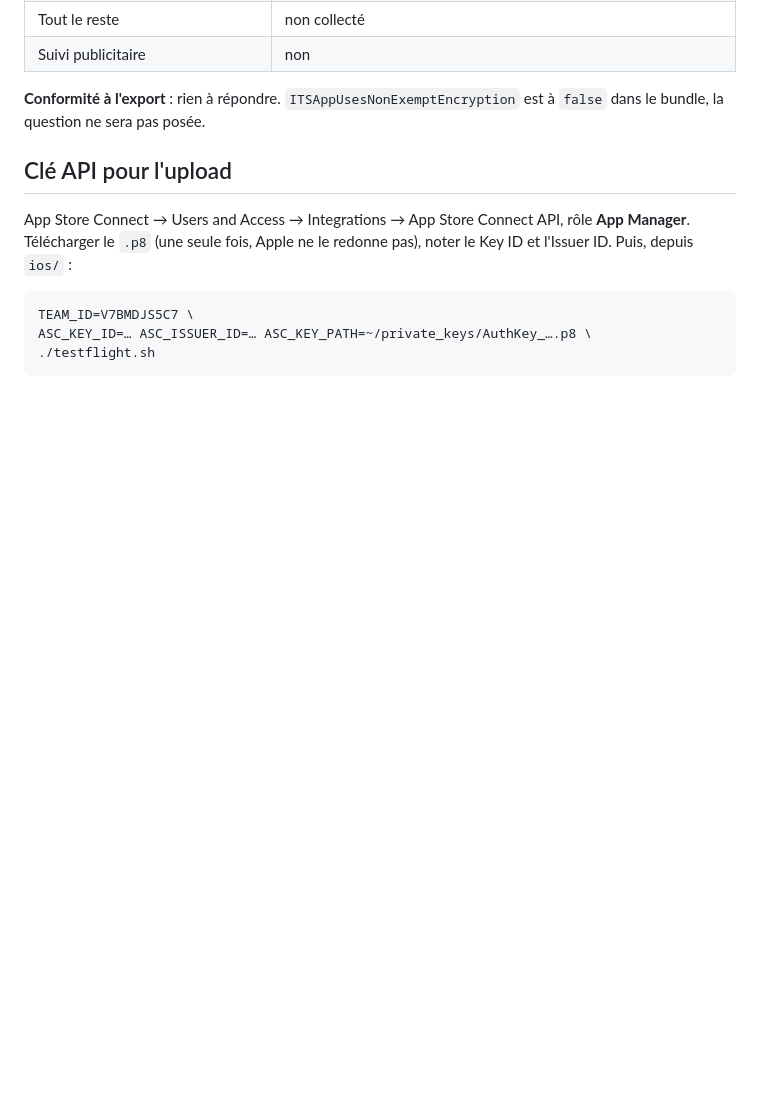
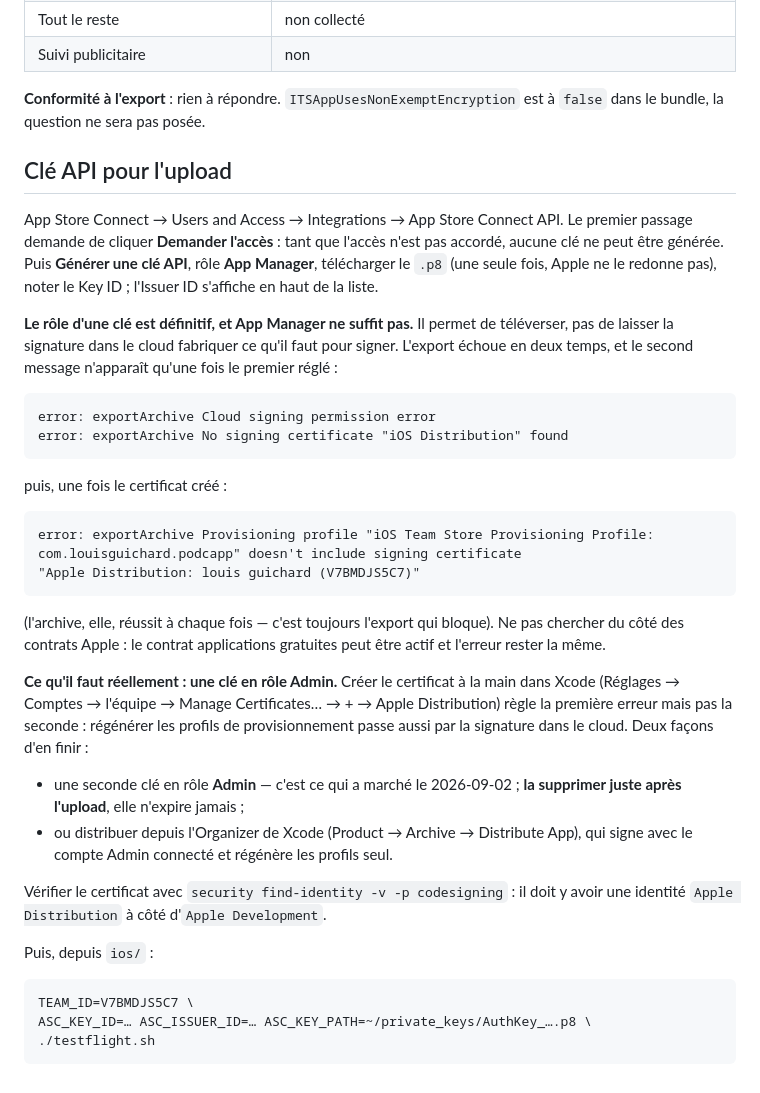
Before and after one commit to guichstudio/podcapp, a Markdown page: docs/testflight.md, the part around the change. GitHub-like rendering; blank space fills up the shorter version.

Commit message:
b27 is on TestFlight
Uploaded 2026-09-02, processing state VALID. Internal testers have it;
external ones wait on a Beta App Review that has not been submitted.

Getting there took two things, and docs/testflight.md claimed only the
first was needed. App Manager uploads a build but cannot let cloud
signing mint anything: it fails first on a missing Apple Distribution
certificate, then — once that is created by hand in Xcode — on
provisioning profiles that predate the certificate and do not contain
it. Regenerating those needs cloud signing too, so an Admin-role key is
unavoidable. The doc now carries both errors in the order they appear,
because the second one is invisible until the first is fixed, and says
to revoke the Admin key once the build is up rather than keep a
never-expiring key that can do far more than upload.

The DSA trader flow is parked and the reason is written down: it gates
EU availability only, and it first needs an entity question settled that
is Louis's to answer, not a form to fill — the account is an individual
in Lyon, the papers on hand belong to a Delaware LLC in Brooklyn.

Co-Authored-By: Claude Opus 5 <noreply@anthropic.com>

````diff
--- a/docs/testflight.md
+++ b/docs/testflight.md
@@ -127,9 +127,47 @@ sinon Apple relève la contradiction :
 
 ## Clé API pour l'upload
 
-App Store Connect → Users and Access → Integrations → App Store Connect API,
-rôle **App Manager**. Télécharger le `.p8` (une seule fois, Apple ne le
-redonne pas), noter le Key ID et l'Issuer ID. Puis, depuis `ios/` :
+App Store Connect → Users and Access → Integrations → App Store Connect API.
+Le premier passage demande de cliquer **Demander l'accès** : tant que l'accès
+n'est pas accordé, aucune clé ne peut être générée. Puis **Générer une clé
+API**, rôle **App Manager**, télécharger le `.p8` (une seule fois, Apple ne le
+redonne pas), noter le Key ID ; l'Issuer ID s'affiche en haut de la liste.
+
+**Le rôle d'une clé est définitif, et App Manager ne suffit pas.** Il permet
+de téléverser, pas de laisser la signature dans le cloud fabriquer ce qu'il
+faut pour signer. L'export échoue en deux temps, et le second message
+n'apparaît qu'une fois le premier réglé :
+
+```
+error: exportArchive Cloud signing permission error
+error: exportArchive No signing certificate "iOS Distribution" found
+```
+puis, une fois le certificat créé :
+```
+error: exportArchive Provisioning profile "iOS Team Store Provisioning Profile:
+com.louisguichard.podcapp" doesn't include signing certificate
+"Apple Distribution: louis guichard (V7BMDJS5C7)"
+```
+
+(l'archive, elle, réussit à chaque fois — c'est toujours l'export qui bloque).
+Ne pas chercher du côté des contrats Apple : le contrat applications gratuites
+peut être actif et l'erreur rester la même.
+
+**Ce qu'il faut réellement : une clé en rôle Admin.** Créer le certificat à la
+main dans Xcode (Réglages → Comptes → l'équipe → Manage Certificates… → + →
+Apple Distribution) règle la première erreur mais pas la seconde : régénérer
+les profils de provisionnement passe aussi par la signature dans le cloud.
+Deux façons d'en finir :
+
+- une seconde clé en rôle **Admin** — c'est ce qui a marché le 2026-09-02 ;
+  **la supprimer juste après l'upload**, elle n'expire jamais ;
+- ou distribuer depuis l'Organizer de Xcode (Product → Archive → Distribute
+  App), qui signe avec le compte Admin connecté et régénère les profils seul.
+
+Vérifier le certificat avec `security find-identity -v -p codesigning` : il
+doit y avoir une identité `Apple Distribution` à côté d'`Apple Development`.
+
+Puis, depuis `ios/` :
 
 ```
 TEAM_ID=V7BMDJS5C7 \
````
Also changed, not shown: CLAUDE.md (+2 -0 lines), HANDOFF.md (+6 -10 lines).
